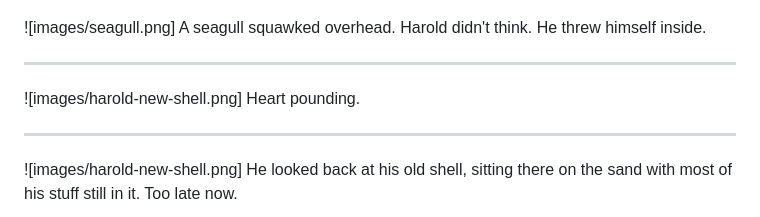
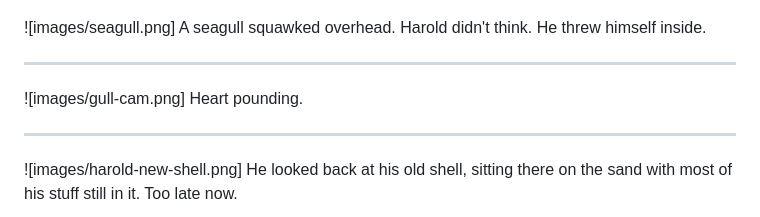
Before and after one commit to clarkeching/Squished, a Markdown page: picture-content.md, the part around the change. GitHub-like rendering.

Commit message:
Keep gull-cam on 'Heart pounding' page for tension
Co-Authored-By: Claude Opus 4.6 <noreply@anthropic.com>

```diff
--- a/picture-content.md
+++ b/picture-content.md
@@ -297,7 +297,7 @@ A seagull squawked overhead. Harold didn't think. He threw himself inside.
 
 ---
 
-![images/harold-new-shell.png]
+![images/gull-cam.png]
 Heart pounding.
 
 ---
```
